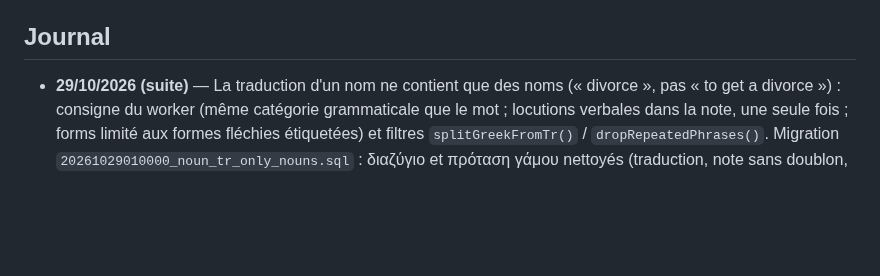
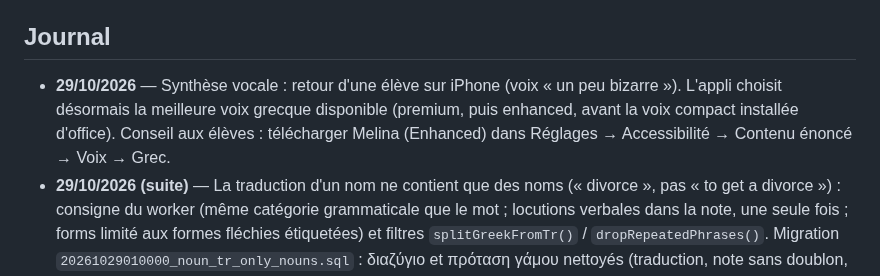
Before and after one commit to flepr/lexoula, a Markdown page: docs/ETAT.md, the part around the change. Drawn GitHub-style; blank space fills up the shorter version.

Commit message:
Docs: TTS voice note
Co-Authored-By: Claude Opus 5.5 <noreply@anthropic.com>
Claude-Session: https://claude.ai/code/session_012QJFADTpbtNTLz828bLsAv

```diff
--- a/docs/ETAT.md
+++ b/docs/ETAT.md
@@ -67,6 +67,7 @@ Objectif : mise en service pour le groupe Ομαδικό Β2 début novembre 202
 - Domaine `lexoula.gr` : renouvellement annuel chez Gandi.
 
 ## Journal
+- **29/10/2026** — Synthèse vocale : retour d'une élève sur iPhone (voix « un peu bizarre »). L'appli choisit désormais la meilleure voix grecque disponible (premium, puis enhanced, avant la voix compact installée d'office). Conseil aux élèves : télécharger Melina (Enhanced) dans Réglages → Accessibilité → Contenu énoncé → Voix → Grec.
 - **29/10/2026 (suite)** — La traduction d'un nom ne contient que des noms (« divorce », pas « to get a divorce ») : consigne du worker (même catégorie grammaticale que le mot ; locutions verbales dans la note, une seule fois ; forms limité aux formes fléchies étiquetées) et filtres `splitGreekFromTr()` / `dropRepeatedPhrases()`. Migration `20261029010000_noun_tr_only_nouns.sql` : διαζύγιο et πρόταση γάμου nettoyés (traduction, note sans doublon, forms).
 - **29/10/2026** — Traductions sans grec : celle de « το διαζύγιο » contenait « παίρνω διαζύγιο », ce qui donnait la réponse dans l'exercice d'association (idem « η πρόταση γάμου », 8 langues). La consigne du worker interdit désormais le grec dans les traductions (locutions dans la note) et `splitGreekFromTr()` le garantit ; migration `20261029000000_tr_without_greek.sql` pour les deux mots existants. `diagnose.yml` vérifie ce point dans une étape à part.
 - **29/10/2026** — Vitrine publiée sur `lexoula.gr` par le nouveau dépôt `flepr/lexoula-www` (workflow « Vitrine », copie de `site/www-pages.yml`), domaine vérifié sur le compte GitHub. Aperçu `app.lexoula.gr/site/` retiré de l'appli.
```
